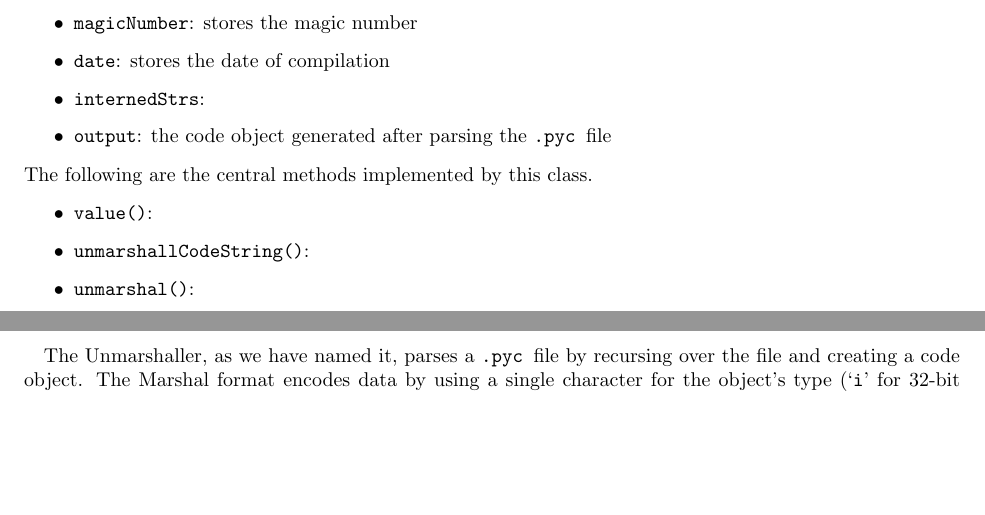
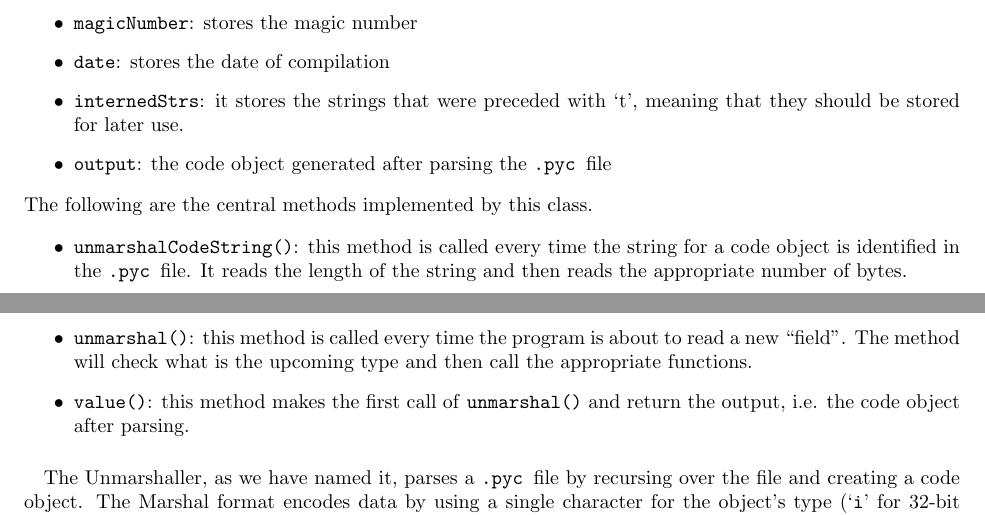
Before and after one commit to Solumin/Systems630-Project1, a LaTeX document (doc/report/project_report.tex): two parts of pages 1 and 2 of 5, joined at a grey line, cut so that both start at the same text, the shorter picture padded with empty space. Compiled offline with pdfLaTeX.

Commit message:
some methods in unmarshal.ts

```diff
--- a/doc/report/project_report.tex
+++ b/doc/report/project_report.tex
@@ -101,17 +101,18 @@ We define the class Unmarshaller to handle the parsing phase. The class has the
 	\item \texttt{input}: the path for the \pyc file that is going to be processed
 	\item \texttt{magicNumber}: stores the magic number
 	\item \texttt{date}: stores the date of compilation
-	\item \texttt{internedStrs}:
+	\item \texttt{internedStrs}: it stores the strings that were preceded with `t', meaning that they should be stored for later use.
 	\item \texttt{output}: the code object generated after parsing the \pyc file
 \end{itemize}
 
 The following are the central methods implemented by this class.
 
 \begin{itemize}
-	\item \texttt{value()}:
-	\item \texttt{unmarshallCodeString()}:
-	\item \texttt{unmarshal()}:
+	\item \texttt{unmarshalCodeString()}:  this method is called every time the string for a code object is identified in the \pyc file. It reads the length of the string and then reads the appropriate number of bytes.
+	\item \texttt{unmarshal()}: this method is called every time the program is about to read a new ``field''. The method will check what is the upcoming type and then call the appropriate functions.
+	\item \texttt{value()}: this method makes the first call of \texttt{unmarshal()} and return the output, i.e. the code object after parsing.
 \end{itemize}
+
 
 \paragraph{}
 The Unmarshaller, as we have named it, parses a \pyc file by recursing over the file and creating a code object. The Marshal format encodes data by using a single character for the object's type (`\texttt{i}' for 32-bit integers, `\texttt{s}' for strings, and so on) followed by some number of bytes. A long integer (Python's arbitrary precision integer type) consists of the letter `\texttt{l}', a 32-bit integer indicating the length of the number, and a corresponding sequence of base-15 digits. Data whose type are already known, such as the fields of code objects (discussed below), are stored as raw bytes.
```
